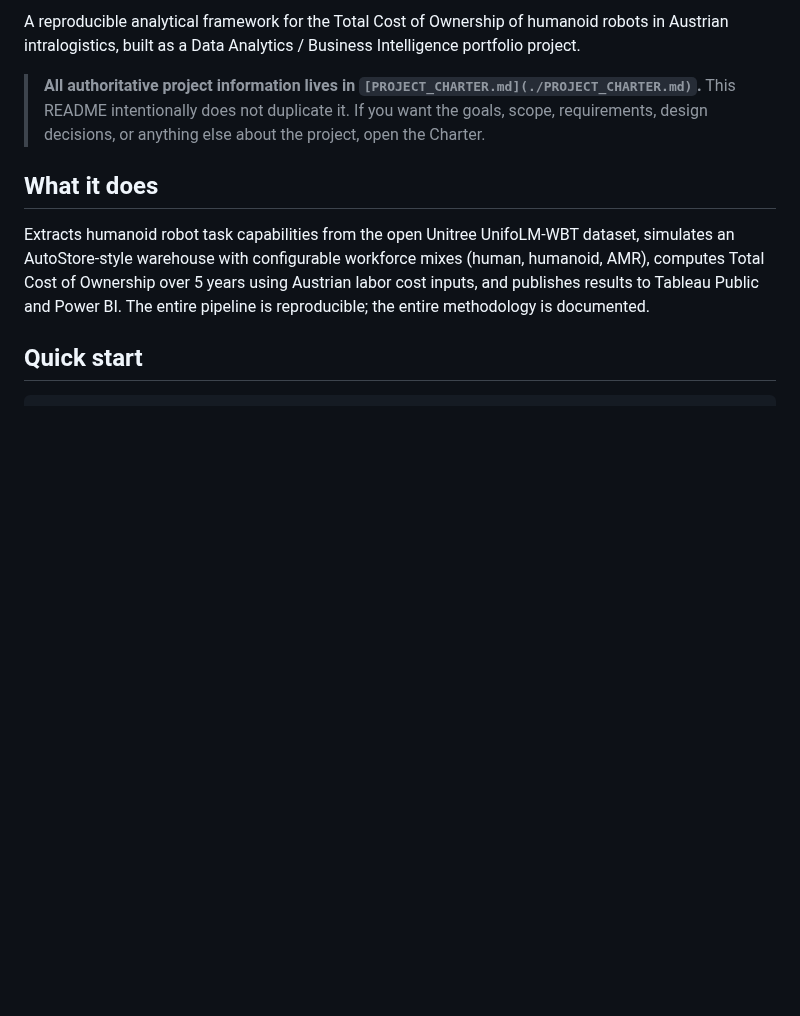
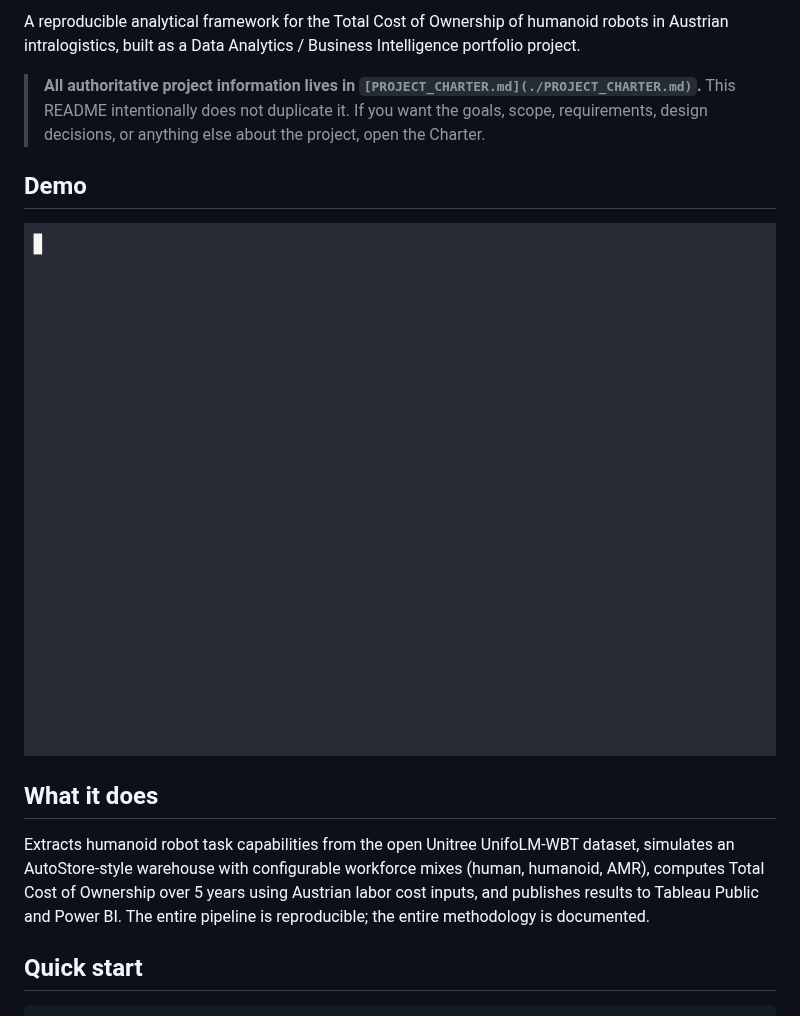
Before and after one commit to RafaelBraga-Kribitz/warehouse_humanoid_tco, a Markdown page: README.md, the part around the change. Drawn GitHub-style; pictures changed too: docs/assets/demo.gif (added); blank space fills up the shorter version.

Commit message:
docs(demo): add 60s asciinema demo GIF + orchestrator scripts
Records four sections: clean version history (6 thematic tags), Monte
Carlo summary (n=10k, mean -1.09M, P5/P95 -1.83M/-460k), scenario
ranking (S-hybrid-amr wins), and pytest suite (124 passed).

Pipeline: asciinema -> agg (CPU-only, no Chromium dependency).
Embedded under a Demo header in README so the static hero-banner.png
remains the social-card preview image.

```diff
--- a/README.md
+++ b/README.md
@@ -8,6 +8,10 @@
 A reproducible analytical framework for the Total Cost of Ownership of humanoid robots in Austrian intralogistics, built as a Data Analytics / Business Intelligence portfolio project.
 
 > **All authoritative project information lives in `[PROJECT_CHARTER.md](./PROJECT_CHARTER.md)`.** This README intentionally does not duplicate it. If you want the goals, scope, requirements, design decisions, or anything else about the project, open the Charter.
+
+## Demo
+
+![60-second demo: clean history, Monte Carlo, scenario ranking, test suite](./docs/assets/demo.gif)
 
 ## What it does
 
```
Also changed, not shown: 4 other files.
